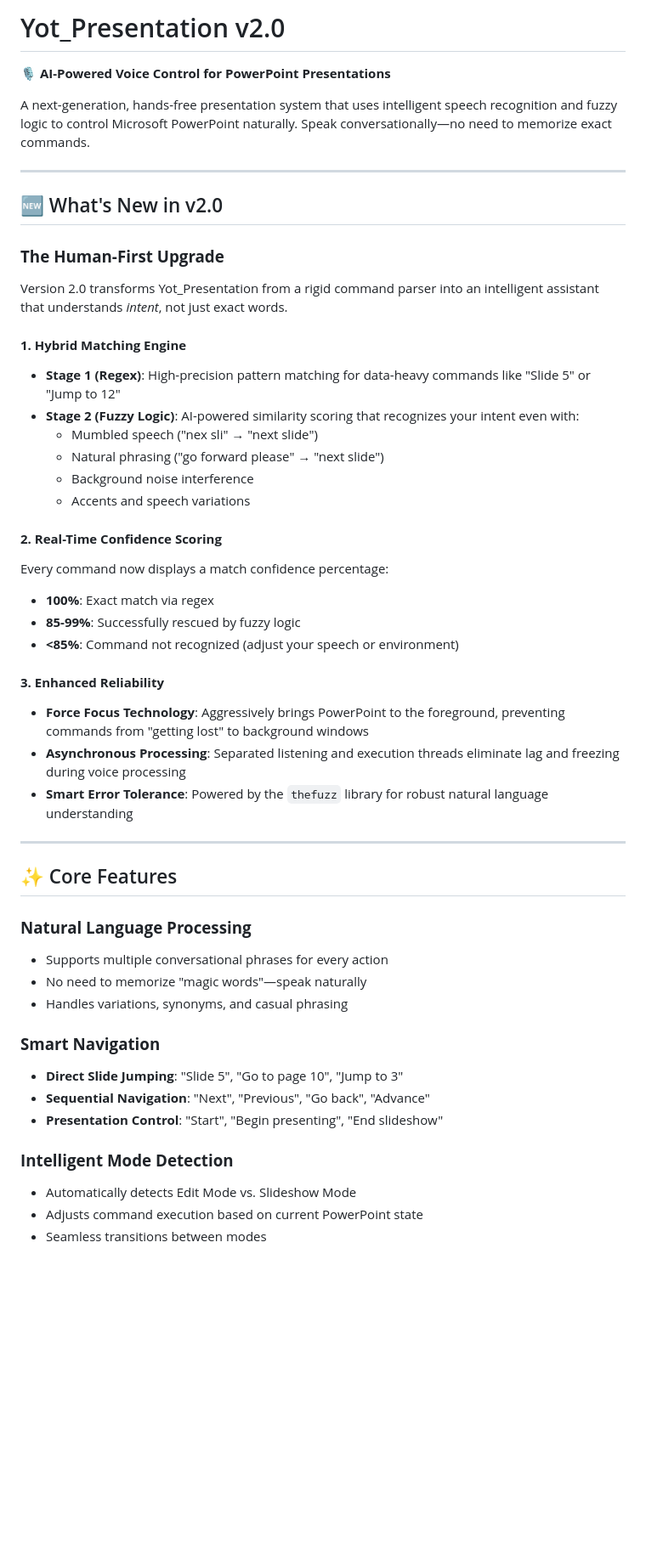
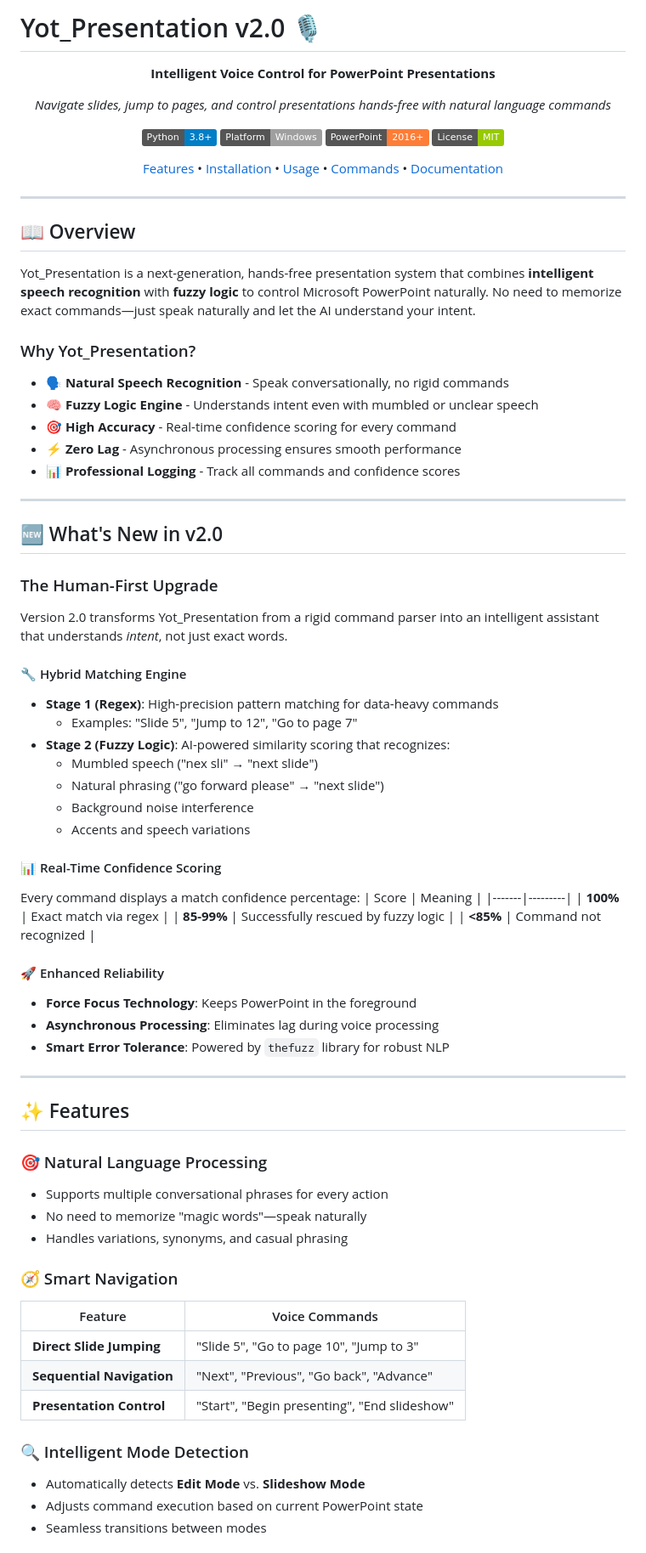
Before and after one commit to AllanRye9/Yot-Presentation, a Markdown page: README.md, the part around one of its changes. Shown at 85% size. Drawn GitHub-style; badges without logos; blank space fills up the shorter version.

```diff
--- a/README.md
+++ b/README.md
@@ -1,52 +1,82 @@
-# Yot_Presentation v2.0
+# Yot_Presentation v2.0 🎙️
 
-🎙️ **AI-Powered Voice Control for PowerPoint Presentations**
+<div align="center">
 
-A next-generation, hands-free presentation system that uses intelligent speech recognition and fuzzy logic to control Microsoft PowerPoint naturally. Speak conversationally—no need to memorize exact commands.
+**Intelligent Voice Control for PowerPoint Presentations**
+
+*Navigate slides, jump to pages, and control presentations hands-free with natural language commands*
+
+[![Python](https://img.shields.io/badge/Python-3.8+-blue.svg)](https://www.python.org/downloads/)
+[![Platform](https://img.shields.io/badge/Platform-Windows-lightgrey.svg)](https://www.microsoft.com/windows)
+[![PowerPoint](https://img.shields.io/badge/PowerPoint-2016+-orange.svg)](https://www.microsoft.com/microsoft-365/powerpoint)
+[![License](https://img.shields.io/badge/License-MIT-green.svg)](LICENSE)
+
+[Features](#-features) • [Installation](#-installation) • [Usage](#-usage) • [Commands](#-voice-commands) • [Documentation](#-documentation)
+
+</div>
+
+---
+
+## 📖 Overview
+
+Yot_Presentation is a next-generation, hands-free presentation system that combines **intelligent speech recognition** with **fuzzy logic** to control Microsoft PowerPoint naturally. No need to memorize exact commands—just speak naturally and let the AI understand your intent.
+
+### Why Yot_Presentation?
+
+- 🗣️ **Natural Speech Recognition** - Speak conversationally, no rigid commands
+- 🧠 **Fuzzy Logic Engine** - Understands intent even with mumbled or unclear speech
+- 🎯 **High Accuracy** - Real-time confidence scoring for every command
+- ⚡ **Zero Lag** - Asynchronous processing ensures smooth performance
+- 📊 **Professional Logging** - Track all commands and confidence scores
 
 ---
 
 ## 🆕 What's New in v2.0
 
-### **The Human-First Upgrade**
+### The Human-First Upgrade
 
 Version 2.0 transforms Yot_Presentation from a rigid command parser into an intelligent assistant that understands *intent*, not just exact words.
 
-#### **1. Hybrid Matching Engine**
-- **Stage 1 (Regex)**: High-precision pattern matching for data-heavy commands like "Slide 5" or "Jump to 12"
-- **Stage 2 (Fuzzy Logic)**: AI-powered similarity scoring that recognizes your intent even with:
+#### 🔧 Hybrid Matching Engine
+- **Stage 1 (Regex)**: High-precision pattern matching for data-heavy commands
+  - Examples: "Slide 5", "Jump to 12", "Go to page 7"
+- **Stage 2 (Fuzzy Logic)**: AI-powered similarity scoring that recognizes:
   - Mumbled speech ("nex sli" → "next slide")
   - Natural phrasing ("go forward please" → "next slide")
   - Background noise interference
   - Accents and speech variations
 
-#### **2. Real-Time Confidence Scoring**
-Every command now displays a match confidence percentage:
-- **100%**: Exact match via regex
-- **85-99%**: Successfully rescued by fuzzy logic
-- **<85%**: Command not recognized (adjust your speech or environment)
+#### 📊 Real-Time Confidence Scoring
+Every command displays a match confidence percentage:
+| Score | Meaning |
+|-------|---------|
+| **100%** | Exact match via regex |
+| **85-99%** | Successfully rescued by fuzzy logic |
+| **<85%** | Command not recognized |
 
-#### **3. Enhanced Reliability**
-- **Force Focus Technology**: Aggressively brings PowerPoint to the foreground, preventing commands from "getting lost" to background windows
-- **Asynchronous Processing**: Separated listening and execution threads eliminate lag and freezing during voice processing
-- **Smart Error Tolerance**: Powered by the `thefuzz` library for robust natural language understanding
+#### 🚀 Enhanced Reliability
+- **Force Focus Technology**: Keeps PowerPoint in the foreground
+- **Asynchronous Processing**: Eliminates lag during voice processing
+- **Smart Error Tolerance**: Powered by `thefuzz` library for robust NLP
 
 ---
 
-## ✨ Core Features
+## ✨ Features
 
-### **Natural Language Processing**
+### 🎯 Natural Language Processing
 - Supports multiple conversational phrases for every action
 - No need to memorize "magic words"—speak naturally
 - Handles variations, synonyms, and casual phrasing
 
-### **Smart Navigation**
-- **Direct Slide Jumping**: "Slide 5", "Go to page 10", "Jump to 3"
-- **Sequential Navigation**: "Next", "Previous", "Go back", "Advance"
-- **Presentation Control**: "Start", "Begin presenting", "End slideshow"
+### 🧭 Smart Navigation
+| Feature | Voice Commands |
+|---------|----------------|
+| **Direct Slide Jumping** | "Slide 5", "Go to page 10", "Jump to 3" |
+| **Sequential Navigation** | "Next", "Previous", "Go back", "Advance" |
+| **Presentation Control** | "Start", "Begin presenting", "End slideshow" |
 
-### **Intelligent Mode Detection**
-- Automatically detects Edit Mode vs. Slideshow Mode
+### 🔍 Intelligent Mode Detection
+- Automatically detects **Edit Mode** vs. **Slideshow Mode**
 - Adjusts command execution based on current PowerPoint state
 - Seamless transitions between modes
 
```
Also changed, not shown: other parts of README.md (+191 -111 lines).
